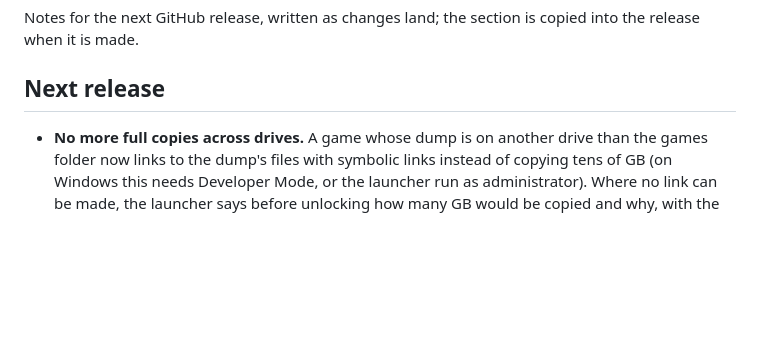
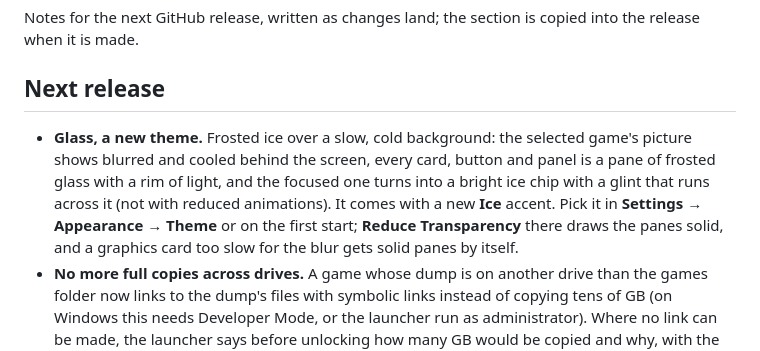
Before and after one commit to AnyTogether/AnyLauncher-Port, a Markdown page: RELEASE_NOTES.md, the part around the change. GitHub-like rendering; blank space fills up the shorter version.

Commit message:
Next release notes: the Glass theme

```diff
--- a/RELEASE_NOTES.md
+++ b/RELEASE_NOTES.md
@@ -5,6 +5,13 @@ release when it is made.
 
 ## Next release
 
+- **Glass, a new theme.** Frosted ice over a slow, cold background: the selected game's
+  picture shows blurred and cooled behind the screen, every card, button and panel is a pane of
+  frosted glass with a rim of light, and the focused one turns into a bright ice chip with a
+  glint that runs across it (not with reduced animations). It comes with a new **Ice** accent.
+  Pick it in **Settings → Appearance → Theme** or on the first start; **Reduce Transparency**
+  there draws the panes solid, and a graphics card too slow for the blur gets solid panes by
+  itself.
 - **No more full copies across drives.** A game whose dump is on another drive than the games
   folder now links to the dump's files with symbolic links instead of copying tens of GB (on
   Windows this needs Developer Mode, or the launcher run as administrator). Where no link can be
```
